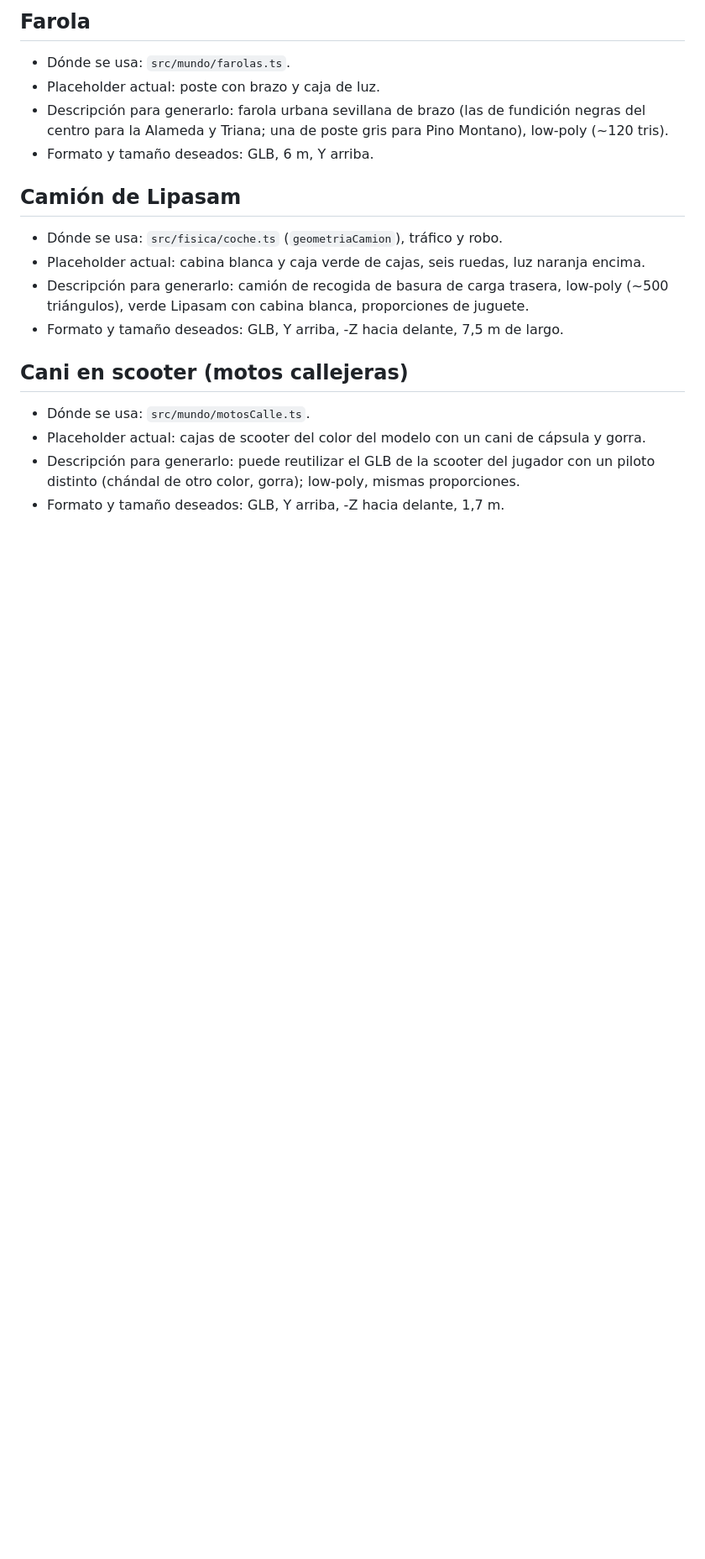
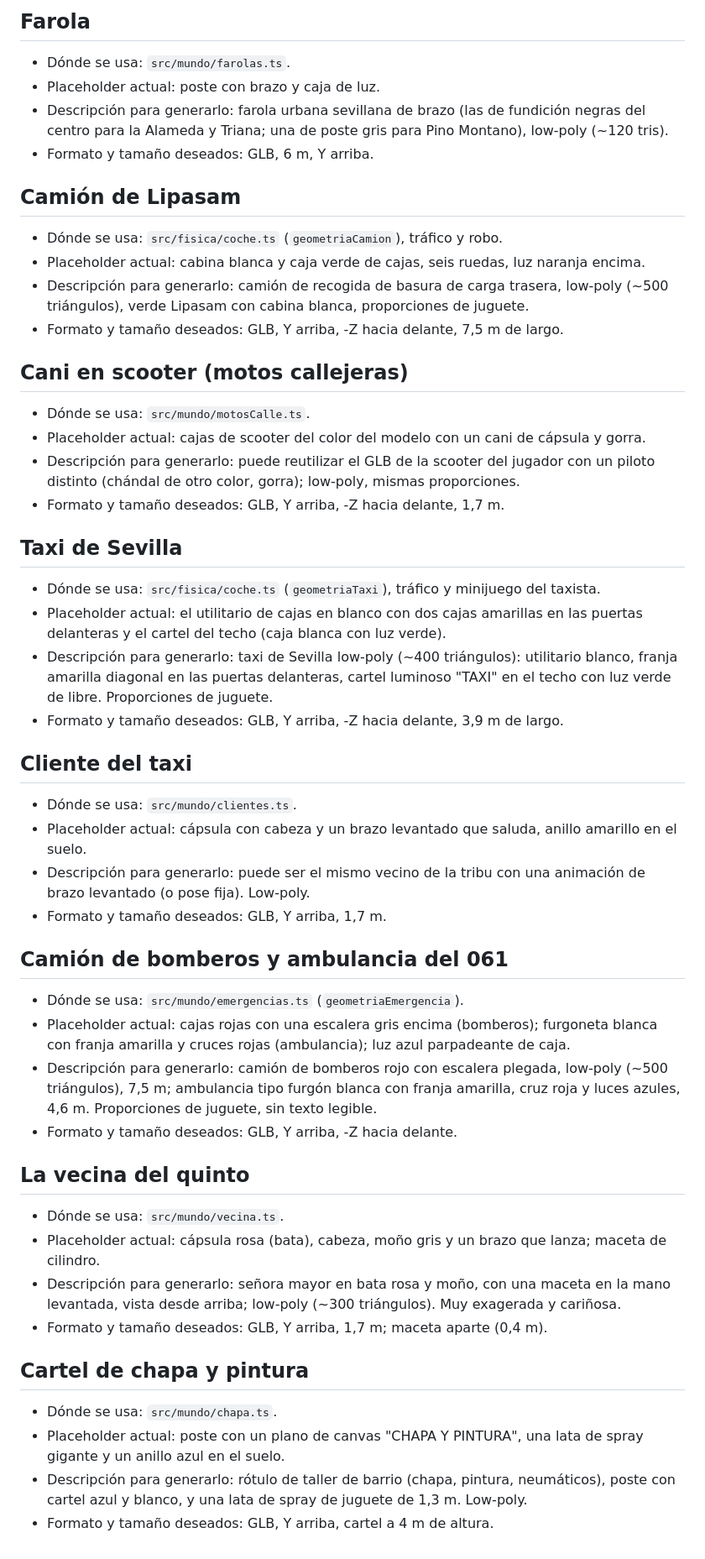
Before and after one commit to darroniz/pinoloko, a Markdown page: docs/ASSETS_PENDIENTES.md, the part around the change. Shown at 84% size. Rendered like a GitHub page; blank space fills up the shorter version.

Commit message:
Notas de la noche, assets pendientes de esta noche y resultado del último A/B

```diff
--- a/docs/ASSETS_PENDIENTES.md
+++ b/docs/ASSETS_PENDIENTES.md
@@ -173,3 +173,43 @@ Formato:
 - Descripción para generarlo: puede reutilizar el GLB de la scooter del jugador con un piloto
   distinto (chándal de otro color, gorra); low-poly, mismas proporciones.
 - Formato y tamaño deseados: GLB, Y arriba, -Z hacia delante, 1,7 m.
+
+## Taxi de Sevilla
+- Dónde se usa: `src/fisica/coche.ts` (`geometriaTaxi`), tráfico y minijuego del taxista.
+- Placeholder actual: el utilitario de cajas en blanco con dos cajas amarillas en las puertas
+  delanteras y el cartel del techo (caja blanca con luz verde).
+- Descripción para generarlo: taxi de Sevilla low-poly (~400 triángulos): utilitario blanco,
+  franja amarilla diagonal en las puertas delanteras, cartel luminoso "TAXI" en el techo con luz
+  verde de libre. Proporciones de juguete.
+- Formato y tamaño deseados: GLB, Y arriba, -Z hacia delante, 3,9 m de largo.
+
+## Cliente del taxi
+- Dónde se usa: `src/mundo/clientes.ts`.
+- Placeholder actual: cápsula con cabeza y un brazo levantado que saluda, anillo amarillo en el suelo.
+- Descripción para generarlo: puede ser el mismo vecino de la tribu con una animación de brazo
+  levantado (o pose fija). Low-poly.
+- Formato y tamaño deseados: GLB, Y arriba, 1,7 m.
+
+## Camión de bomberos y ambulancia del 061
+- Dónde se usa: `src/mundo/emergencias.ts` (`geometriaEmergencia`).
+- Placeholder actual: cajas rojas con una escalera gris encima (bomberos); furgoneta blanca con
+  franja amarilla y cruces rojas (ambulancia); luz azul parpadeante de caja.
+- Descripción para generarlo: camión de bomberos rojo con escalera plegada, low-poly (~500
+  triángulos), 7,5 m; ambulancia tipo furgón blanca con franja amarilla, cruz roja y luces azules,
+  4,6 m. Proporciones de juguete, sin texto legible.
+- Formato y tamaño deseados: GLB, Y arriba, -Z hacia delante.
+
+## La vecina del quinto
+- Dónde se usa: `src/mundo/vecina.ts`.
+- Placeholder actual: cápsula rosa (bata), cabeza, moño gris y un brazo que lanza; maceta de cilindro.
+- Descripción para generarlo: señora mayor en bata rosa y moño, con una maceta en la mano
+  levantada, vista desde arriba; low-poly (~300 triángulos). Muy exagerada y cariñosa.
+- Formato y tamaño deseados: GLB, Y arriba, 1,7 m; maceta aparte (0,4 m).
+
+## Cartel de chapa y pintura
+- Dónde se usa: `src/mundo/chapa.ts`.
+- Placeholder actual: poste con un plano de canvas "CHAPA Y PINTURA", una lata de spray gigante y
+  un anillo azul en el suelo.
+- Descripción para generarlo: rótulo de taller de barrio (chapa, pintura, neumáticos), poste con
+  cartel azul y blanco, y una lata de spray de juguete de 1,3 m. Low-poly.
+- Formato y tamaño deseados: GLB, Y arriba, cartel a 4 m de altura.
```
Also changed, not shown: docs/NOTAS_PARA_ISMAEL.md (+4 -1 lines).
